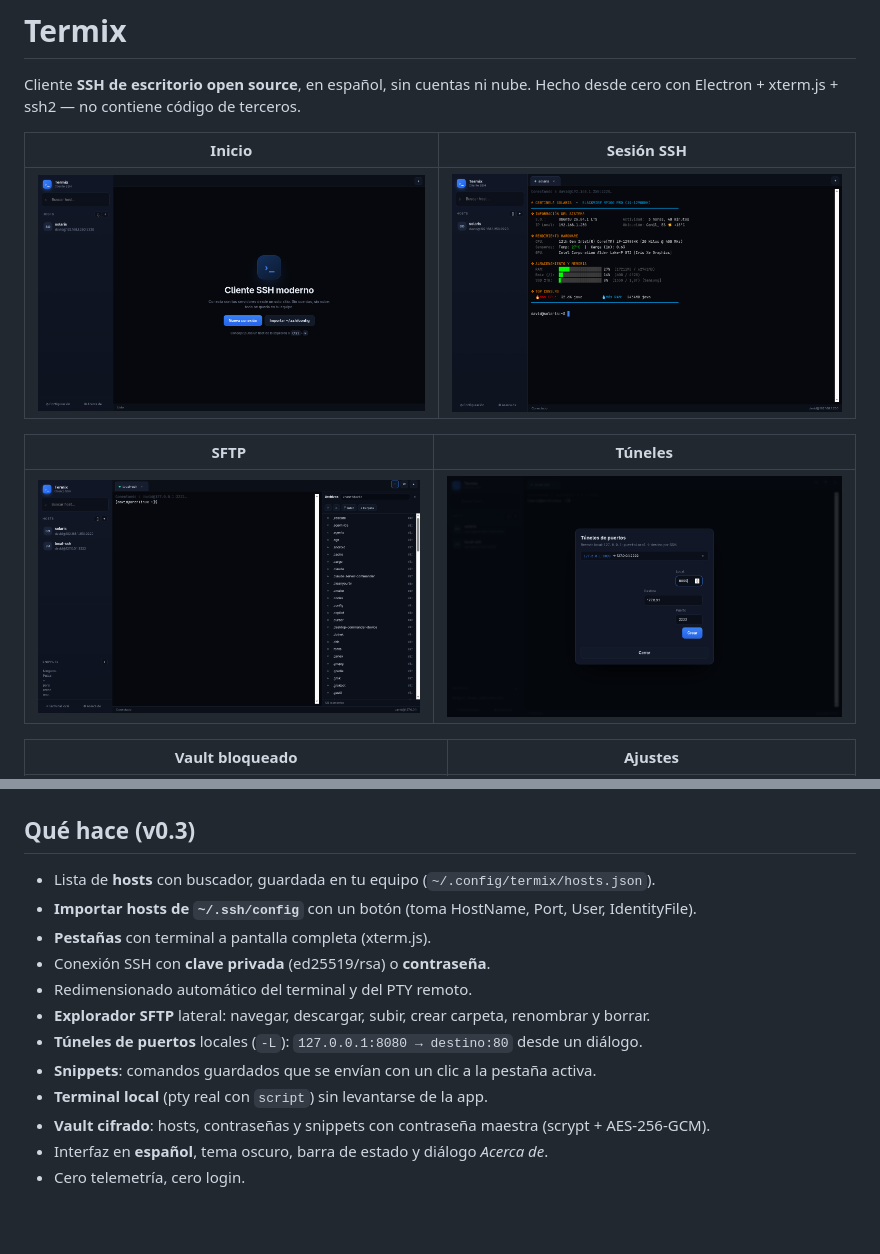
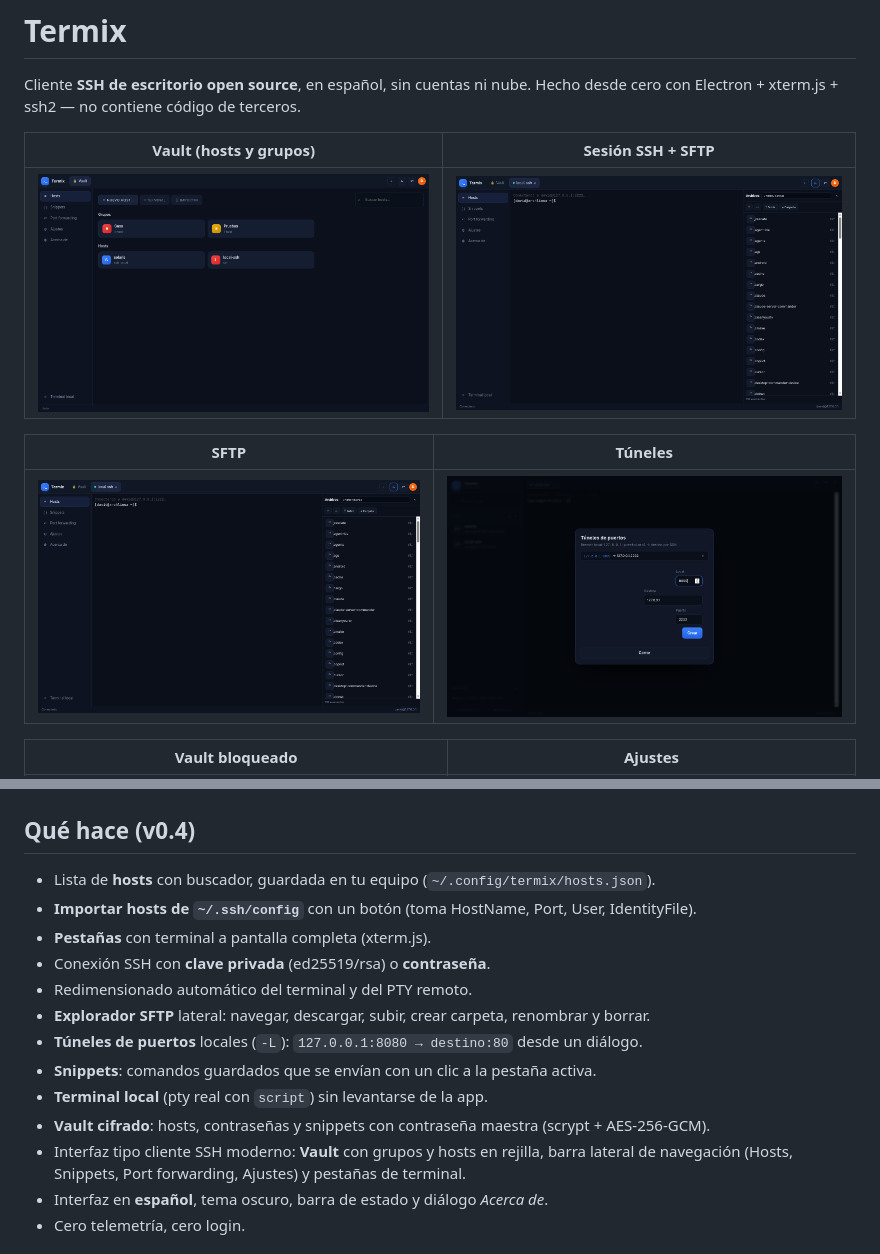
Before and after one commit to pilahito/termix, a Markdown page: README.md, 2 parts joined by grey strips. Drawn GitHub-style; pictures changed too: docs/inicio.png (added), docs/sftp.png; blank space fills up the shorter version.

```diff
--- a/README.md
+++ b/README.md
@@ -3,9 +3,9 @@
 Cliente **SSH de escritorio open source**, en español, sin cuentas ni nube.
 Hecho desde cero con Electron + xterm.js + ssh2 — no contiene código de terceros.
 
-| Inicio | Sesión SSH |
+| Vault (hosts y grupos) | Sesión SSH + SFTP |
 |---|---|
-| ![Inicio](docs/captura-inicio.png) | ![Sesión](docs/captura.png) |
+| ![Inicio](docs/inicio.png) | ![SFTP](docs/sftp.png) |
 
 | SFTP | Túneles |
 |---|---|
@@ -15,7 +15,7 @@ Hecho desde cero con Electron + xterm.js + ssh2 — no contiene código de terce
 |---|---|
 | ![Vault](docs/vault.png) | ![Ajustes](docs/ajustes.png) |
 
-## Qué hace (v0.3)
+## Qué hace (v0.4)
 
 - Lista de **hosts** con buscador, guardada en tu equipo (`~/.config/termix/hosts.json`).
 - **Importar hosts de `~/.ssh/config`** con un botón (toma HostName, Port, User, IdentityFile).
@@ -27,6 +27,8 @@ Hecho desde cero con Electron + xterm.js + ssh2 — no contiene código de terce
 - **Snippets**: comandos guardados que se envían con un clic a la pestaña activa.
 - **Terminal local** (pty real con `script`) sin levantarse de la app.
 - **Vault cifrado**: hosts, contraseñas y snippets con contraseña maestra (scrypt + AES-256-GCM).
+- Interfaz tipo cliente SSH moderno: **Vault** con grupos y hosts en rejilla, barra lateral
+  de navegación (Hosts, Snippets, Port forwarding, Ajustes) y pestañas de terminal.
 - Interfaz en **español**, tema oscuro, barra de estado y diálogo *Acerca de*.
 - Cero telemetría, cero login.
 
```
Also changed, not shown: 4 other files.
